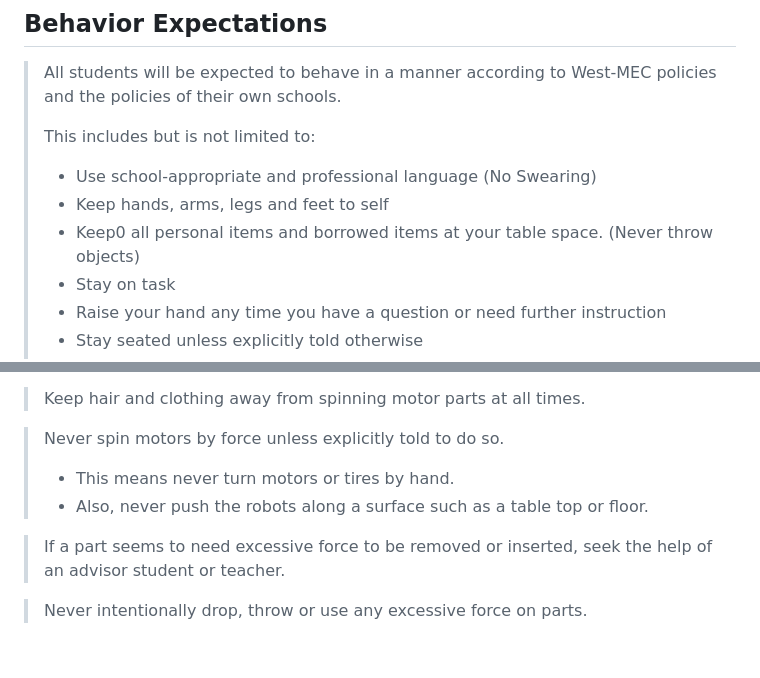
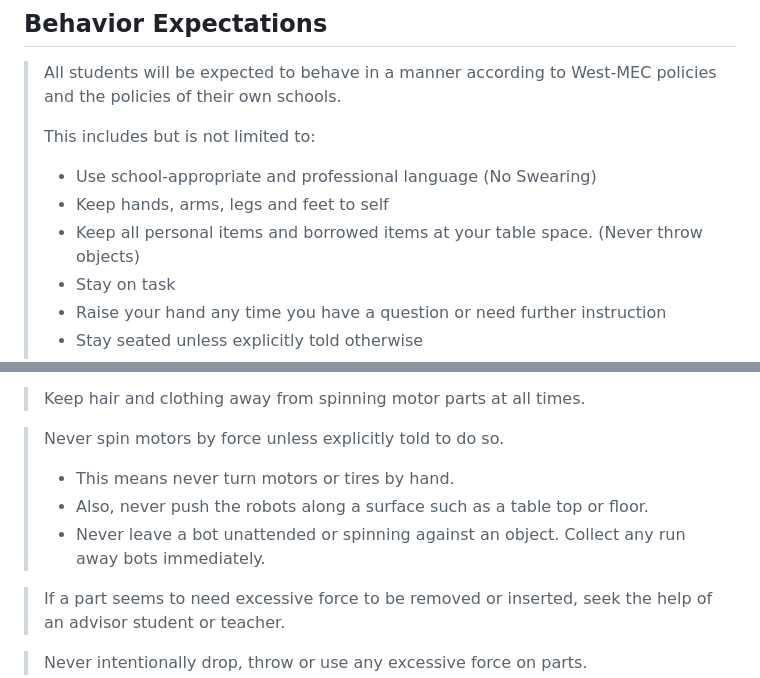
Before and after one commit to WestMecCoding/Central_Coding_Summer_Camp, a Markdown page: Summer_Camp_Expectations/README.md, 2 parts joined by grey strips. Drawn GitHub-style; blank space fills up the shorter version.

```diff
--- a/Summer_Camp_Expectations/README.md
+++ b/Summer_Camp_Expectations/README.md
@@ -8,7 +8,7 @@
 >
 > - Use school-appropriate and professional language (No Swearing)
 > - Keep hands, arms, legs and feet to self
-> - Keep0 all personal items and borrowed items at your table space. (Never throw objects)
+> - Keep all personal items and borrowed items at your table space. (Never throw objects)
 > - Stay on task
 > - Raise your hand any time you have a question or need further instruction
 > - Stay seated unless explicitly told otherwise
@@ -26,6 +26,7 @@
 >
 > - This means never turn motors or tires by hand.
 > - Also, never push the robots along a surface such as a table top or floor.
+> - Never leave a bot unattended or spinning against an object. Collect any run away bots immediately.
 
 > If a part seems to need excessive force to be removed or inserted, seek the help of an advisor student or teacher.
 
```
Also changed, not shown: Game_Instructions/Game_Image.md (added, +12 -0 lines), Game_Instructions/README.md (+7 -4 lines), Programming_Instructions/README.md (+11 -4 lines), Programming_Instructions/images/eye_sensor_stop.png (added), Programming_Instructions/images/one_motor_faster.png (added), Programming_Instructions/images/one_motor_stop.png (added), Programming_Instructions/images/same_direction_spin.png (added), images/WEST_MEC_CODING_LOGO.png (added), 1 other file.
